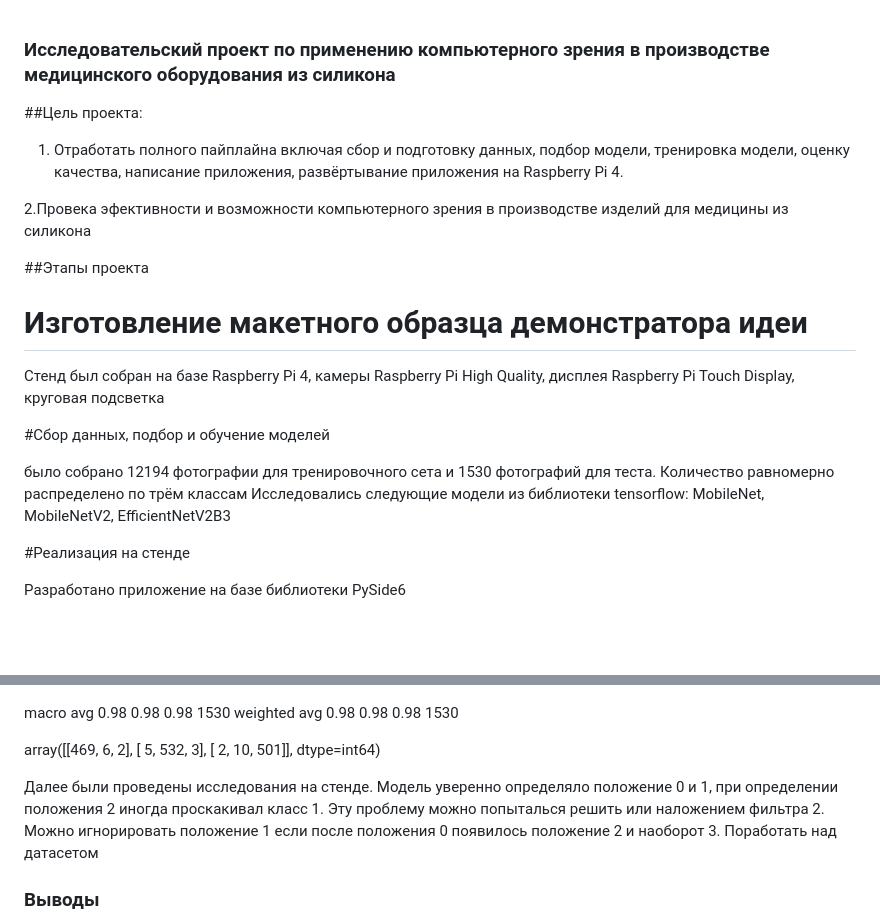
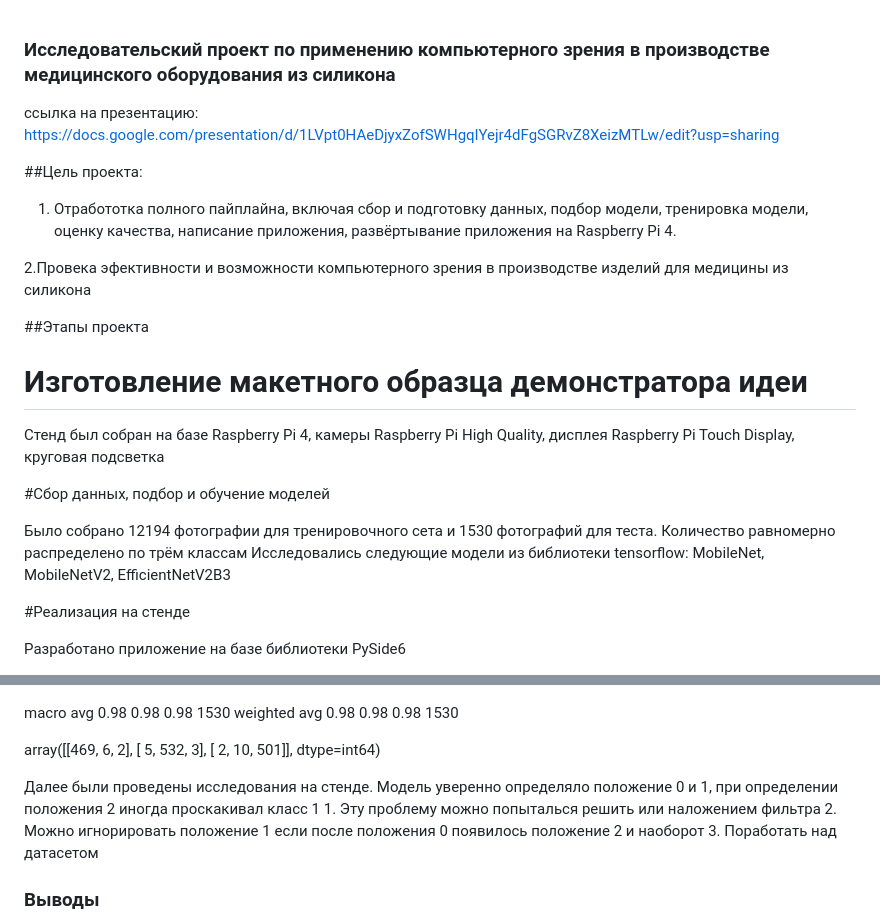
Before and after one commit to TatsianaVladykina/DS04_onl, a Markdown page: Skorohodov Serg/Graduation project/README.md, 2 parts joined by grey strips. GitHub-like rendering; blank space fills up the shorter version.

```diff
--- a/Skorohodov Serg/Graduation project/README.md
+++ b/Skorohodov Serg/Graduation project/README.md
@@ -1,7 +1,9 @@
 ### Исследовательский проект по применению компьютерного зрения в производстве медицинского оборудования из силикона
 
+ссылка на презентацию: https://docs.google.com/presentation/d/1LVpt0HAeDjyxZofSWHgqIYejr4dFgSGRvZ8XeizMTLw/edit?usp=sharing
+
 ##Цель проекта:
-1. Отработать полного пайплайна включая сбор и подготовку данных, подбор модели, тренировка модели, оценку качества, написание приложения, развёртывание приложения на Raspberry Pi 4.
+1. Отработотка полного пайплайна, включая сбор и подготовку данных, подбор модели, тренировка модели, оценку качества, написание приложения, развёртывание приложения на Raspberry Pi 4.
 
 2.Провека эфективности и возможности компьютерного зрения в производстве изделий для медицины из силикона
 
@@ -14,7 +16,7 @@
 
 #Сбор данных, подбор и обучение моделей
 
-было собрано 12194 фотографии для тренировочного сета и 1530 фотографий для теста. Количество равномерно распределено по трём классам
+Было собрано 12194 фотографии для тренировочного сета и 1530 фотографий для теста. Количество равномерно распределено по трём классам
 Исследовались следующие модели из библиотеки tensorflow: MobileNet, МоbileNetV2, EfficientNetV2B3
 
 #Реализация на стенде
@@ -61,7 +63,7 @@ array([[469,   6,   2],
        [  2,  10, 501]], dtype=int64)
 
 
-Далее были проведены исследования на стенде.  Модель уверенно определяло положение 0 и 1, при определении положения 2 иногда проскакивал класс 1. Эту проблему можно попыталься решить или наложением фильтра
+Далее были проведены исследования на стенде.  Модель уверенно определяло положение 0 и 1, при определении положения 2 иногда проскакивал класс 1 1. Эту проблему можно попыталься решить или наложением фильтра
 2. Можно игнорировать положение 1 если после положения 0 появилось положение 2 и наоборот
 3. Поработать над датасетом
 
```
